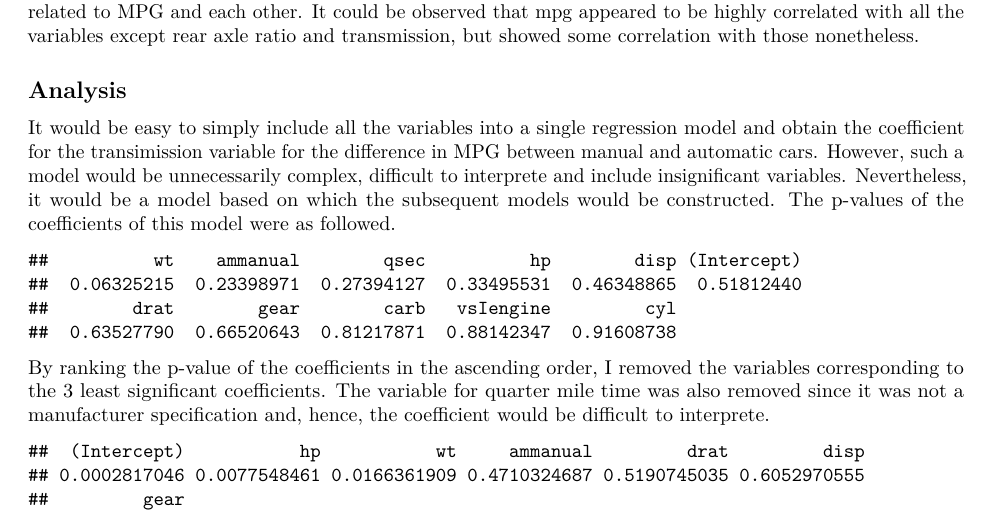
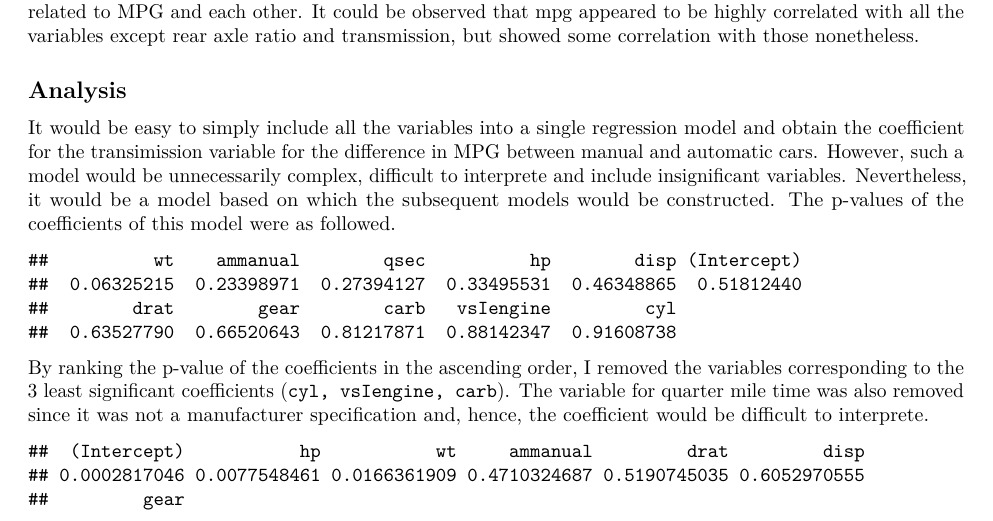
Before and after one commit to yxtay/datasciencecoursera, an R Markdown document (7-regression-models/assessment/report.Rmd): part of page 1 of 3, cut so that both start at the same text. Rendered offline with R 4.5, knitr and Pandoc, then LaTeX, with nearby package versions; code that draws random numbers runs with fixed seeds of ours.

Commit message:
Edited some texts.

````diff
--- a/7-regression-models/assessment/report.Rmd
+++ b/7-regression-models/assessment/report.Rmd
@@ -86,7 +86,8 @@ sort(summary(fit2)$coef[, 4])
 ```
 
 By ranking the p-value of the coefficients in the ascending order,
-I removed the variables corresponding to the 3 least significant coefficients.
+I removed the variables corresponding to the 3 least significant coefficients
+(``r names(sort(summary(fit2)$coef[, 4], decreasing = T))[1:3]``).
 The variable for quarter mile time was also removed since it was not a manufacturer specification
 and, hence, the coefficient would be difficult to interprete.
 
````
Also changed, not shown: 7-regression-models/assessment/report.html, 7-regression-models/assessment/report.pdf.
